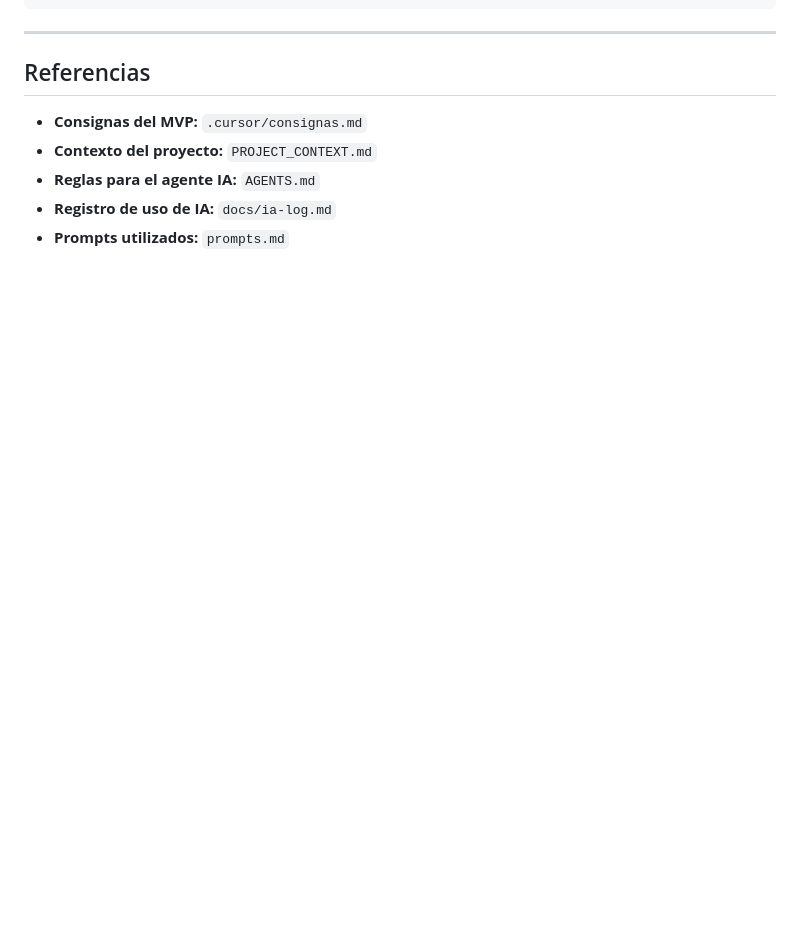
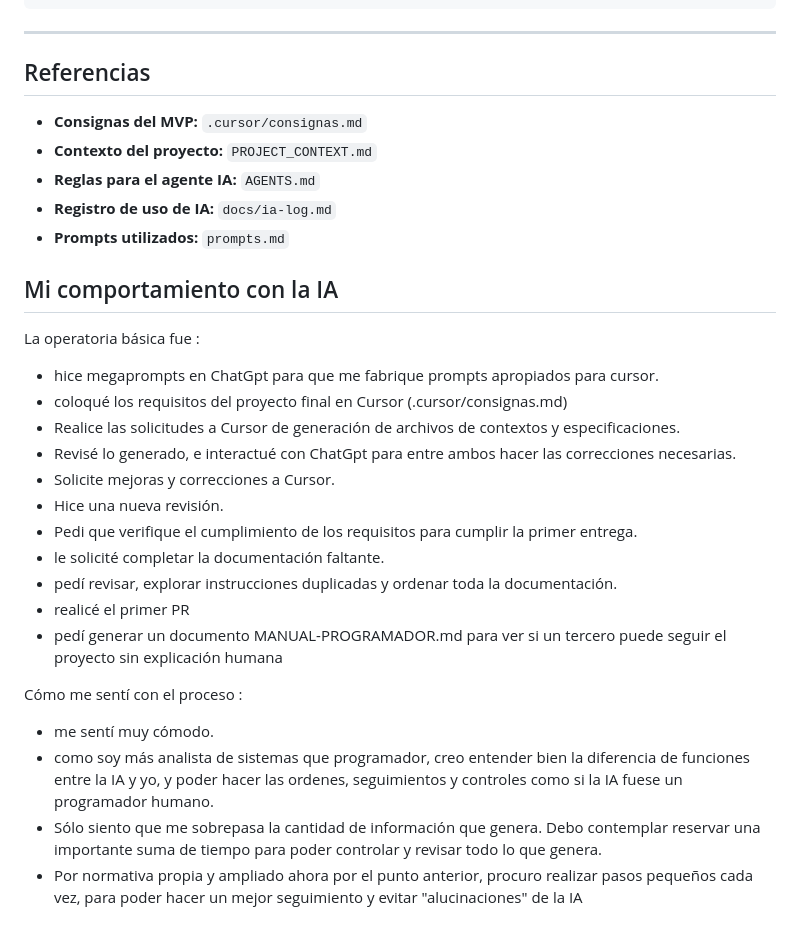
Before and after one commit to paqsystems/Lidr-AI4Devs2025-ProyectoFinal, a Markdown page: README.md, the part around the change. Rendered like a GitHub page; blank space fills up the shorter version.

Commit message:
docs: Agregar sección sobre actividad y sensaciones con IA en README.md
- Documentada la operatoria básica de trabajo con ChatGPT y Cursor
- Incluidas reflexiones sobre el proceso de desarrollo asistido por IA
- Notas sobre la importancia de revisión y control de la información generada
- Estrategia de pasos pequeños para mejor seguimiento

```diff
--- a/README.md
+++ b/README.md
@@ -351,3 +351,24 @@ Los cambios de la **Entrega 1 - Documentación Técnica** se encuentran en la ra
 - **Reglas para el agente IA:** `AGENTS.md`
 - **Registro de uso de IA:** `docs/ia-log.md`
 - **Prompts utilizados:** `prompts.md`
+
+## Mi comportamiento con la IA
+
+La operatoria básica fue :
+- hice megaprompts en ChatGpt para que me fabrique prompts apropiados para cursor.
+- coloqué los requisitos del proyecto final en Cursor (.cursor/consignas.md)
+- Realice las solicitudes a Cursor de generación de archivos de contextos y especificaciones.
+- Revisé lo generado, e interactué con ChatGpt para entre ambos hacer las correcciones necesarias.
+- Solicite mejoras y correcciones a Cursor.
+- Hice una nueva revisión.
+- Pedi que verifique el cumplimiento de los requisitos para cumplir la primer entrega.
+- le solicité completar la documentación faltante.
+- pedí revisar, explorar instrucciones duplicadas y ordenar toda la documentación.
+- realicé el primer PR
+- pedí generar un documento MANUAL-PROGRAMADOR.md para ver si un tercero puede seguir el proyecto sin explicación humana
+
+Cómo me sentí con el proceso :
+- me sentí muy cómodo.
+- como soy más analista de sistemas que programador, creo entender bien la diferencia de funciones entre la IA y yo, y poder hacer las ordenes, seguimientos y controles como si la IA fuese un programador humano.
+- Sólo siento que me sobrepasa la cantidad de información que genera. Debo contemplar reservar una importante suma de tiempo para poder controlar y revisar todo lo que genera.
+- Por normativa propia y ampliado ahora por el punto anterior, procuro realizar pasos pequeños cada vez, para poder hacer un mejor seguimiento y evitar "alucinaciones" de la IA
```
